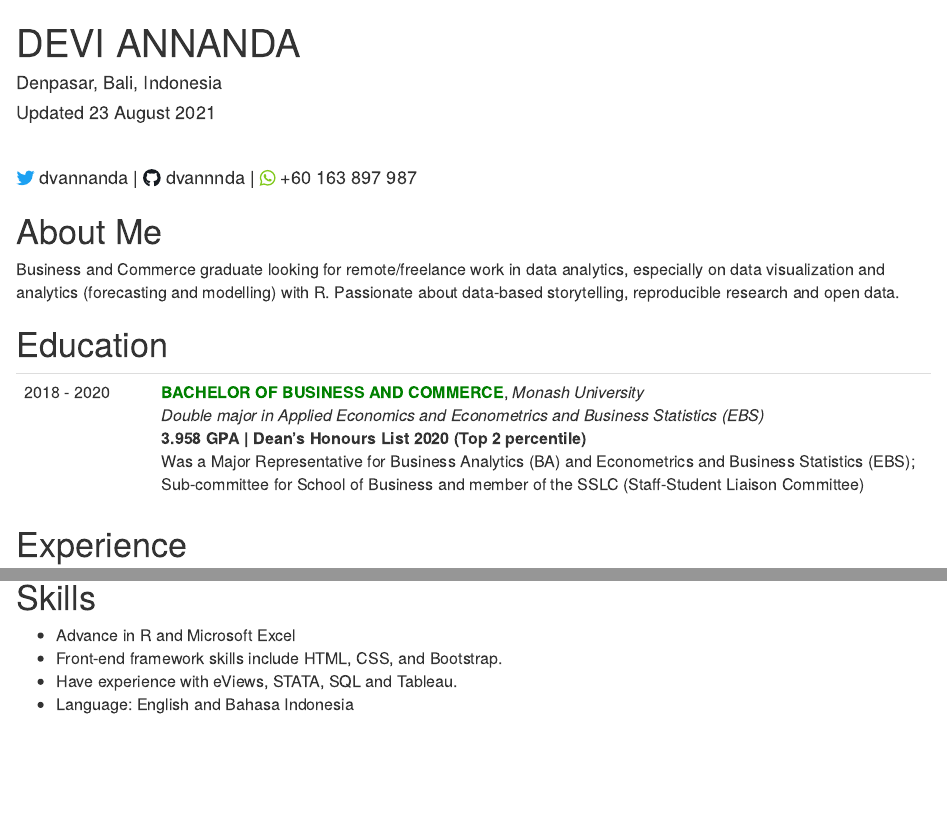
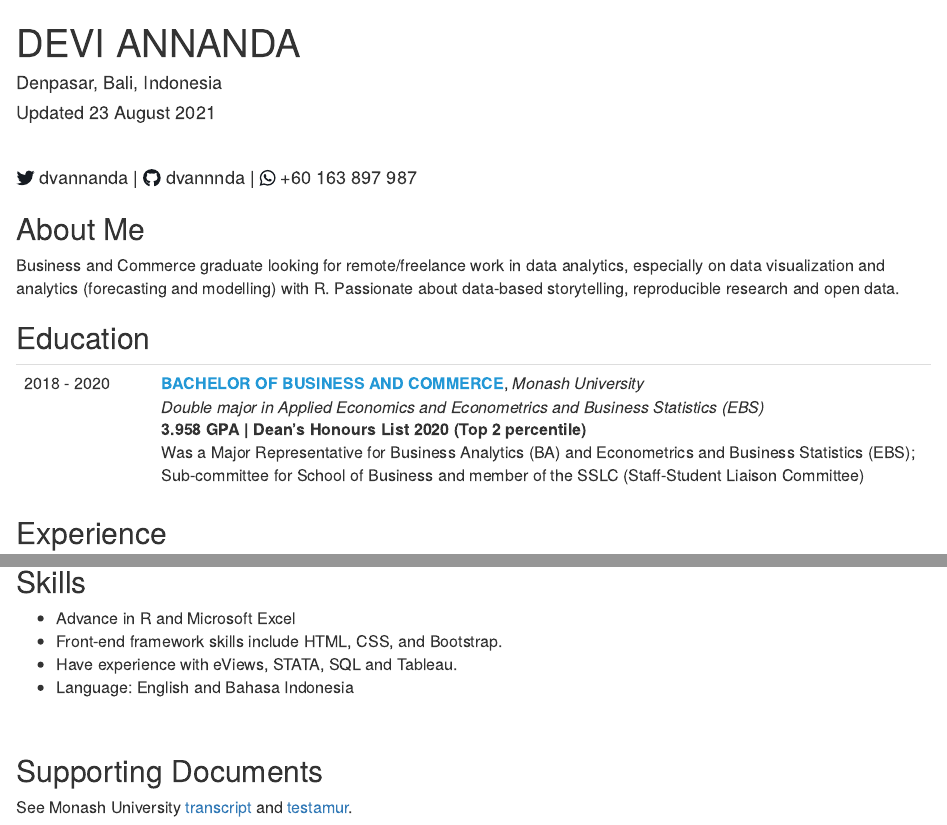
Before and after one commit to dvannanda/cv, an R Markdown document (index.Rmd): the page in a window 1100 px wide, from its top, and a second part further down, joined at a grey line. The pictures show the output file index.html that the author committed with the source, opened offline.

Commit message:
add supporting docs

````diff
--- a/index.Rmd
+++ b/index.Rmd
@@ -16,15 +16,15 @@ library(fontawesome)
 
 <br>
 
-<span id="socials">[`r fa("twitter", fill = "#1DA1F2")`](https://twitter.com/dvannanda) dvannanda |
+<span id="socials">[`r fa("twitter", fill = "#161B22")`](https://twitter.com/dvannanda) dvannanda |
 [`r fa("github", fill = "#161B22")`](https://github.com/dvannanda) dvannnda |
-[`r fa("whatsapp", fill = "#82C91E")`](https://wa.me/60163897987) +60 163 897 987</span>
+[`r fa("whatsapp", fill = "#161B22")`](https://wa.me/60163897987) +60 163 897 987</span>
 
-# About Me
+## About Me
 
 Business and Commerce graduate looking for remote/freelance work in data analytics, especially on data visualization and analytics (forecasting and modelling) with R. Passionate about data-based storytelling, reproducible research and open data.
 
-# Education
+## Education
 
 <table class="table table-borderless">
   <tbody>
@@ -39,7 +39,7 @@ Business and Commerce graduate looking for remote/freelance work in data analyti
   </tbody>
 </table>
 
-# Experience
+## Experience
 
 <table class="table table-borderless">
   <tbody>
@@ -60,12 +60,19 @@ Business and Commerce graduate looking for remote/freelance work in data analyti
   </tbody>
 </table>
 
-# Skills
+## Skills
 
 - Advance in R and Microsoft Excel
 - Front-end framework skills include HTML, CSS, and Bootstrap.
 - Have experience with eViews, STATA, SQL and Tableau.
 - Language: English and Bahasa Indonesia
+
+<br>
+
+## Supporting Documents
+
+See Monash University [transcript](https://www.myequals.net/sharelink/db53a623-6911-424d-b93d-6f75b5a5edfd/c7522f97-c7df-4dc1-840f-75f2701a3038) and [testamur](https://www.myequals.net/sharelink/e274ee91-dc9e-49ca-b622-f23b9f159ddf/2c23a82d-e53c-4ebc-9af1-7d04ef151bab).
+
 
 ```{css}
 p, table, ul {
@@ -73,7 +80,7 @@ p, table, ul {
 }
 
 b {
-  color: green;
+  color: #2398D6;
 }
 
 span#gpa {
````
Also changed, not shown: index.html.
